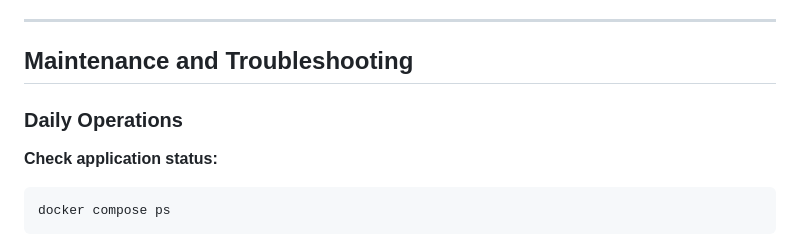
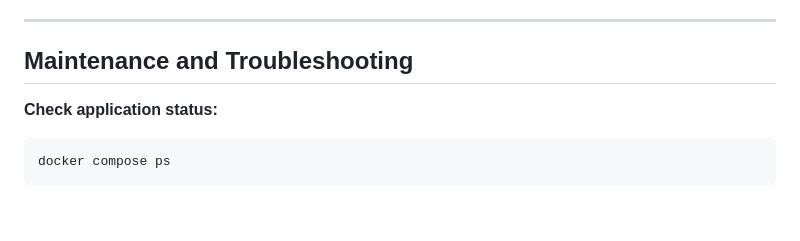
Before and after one commit to alextodd1/TALE-Webtool, a Markdown page: LOCAL_INSTALLATION_GUIDE.md, the part around the change. Rendered like a GitHub page; blank space fills up the shorter version.

````diff
--- a/LOCAL_INSTALLATION_GUIDE.md
+++ b/LOCAL_INSTALLATION_GUIDE.md
@@ -626,8 +626,6 @@ time curl -I https://mytaletools.com
 
 ## Maintenance and Troubleshooting
 
-### Daily Operations
-
 **Check application status:**
 ```bash
 docker compose ps
````
